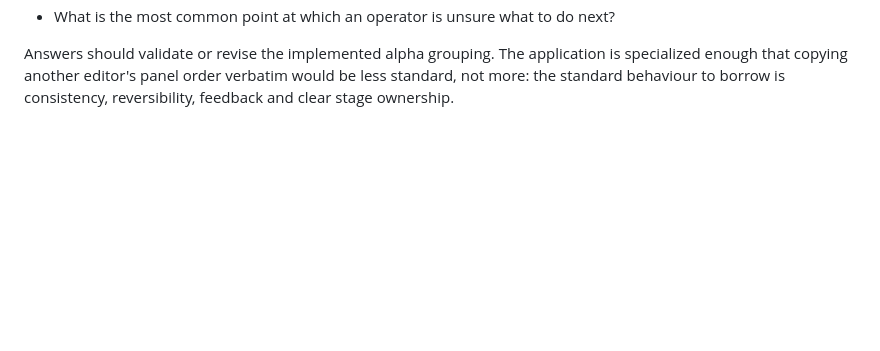
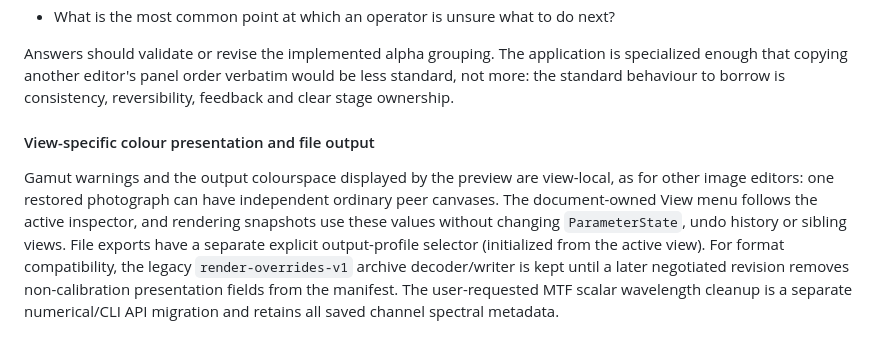
Before and after one commit to janhubicka/Color-Screen, a Markdown page: doc/qtgui-workflow-roadmap.md, the part around the change. Drawn GitHub-style; blank space fills up the shorter version.

Commit message:
docs: clarify per-view display colour settings and export profile ownership
Gamut warning and preview output colours belong to each ImageWidget and do
not dirty the document. They are applied at render snapshot time and the
shared View menu follows the inspected peer. File export's profile remains an
explicit operation argument, while old .cspar v1 render-overrides keys remain
backward readable pending a separately negotiated format revision.

```diff
--- a/doc/qtgui-workflow-roadmap.md
+++ b/doc/qtgui-workflow-roadmap.md
@@ -849,3 +849,17 @@ Answers should validate or revise the implemented alpha grouping.  The applicati
 enough that copying another editor's panel order verbatim would be less standard,
 not more: the standard behaviour to borrow is consistency, reversibility,
 feedback and clear stage ownership.
+
+#### View-specific colour presentation and file output
+
+Gamut warnings and the output colourspace displayed by the preview are
+view-local, as for other image editors: one restored photograph can have
+independent ordinary peer canvases. The document-owned View menu follows the
+active inspector, and rendering snapshots use these values without changing
+`ParameterState`, undo history or sibling views. File exports have a separate
+explicit output-profile selector (initialized from the active view). For format
+compatibility, the legacy `render-overrides-v1` archive decoder/writer is kept
+until a later negotiated revision removes non-calibration presentation fields
+from the manifest. The user-requested MTF scalar wavelength cleanup is a
+separate numerical/CLI API migration and retains all saved channel spectral
+metadata.
```
